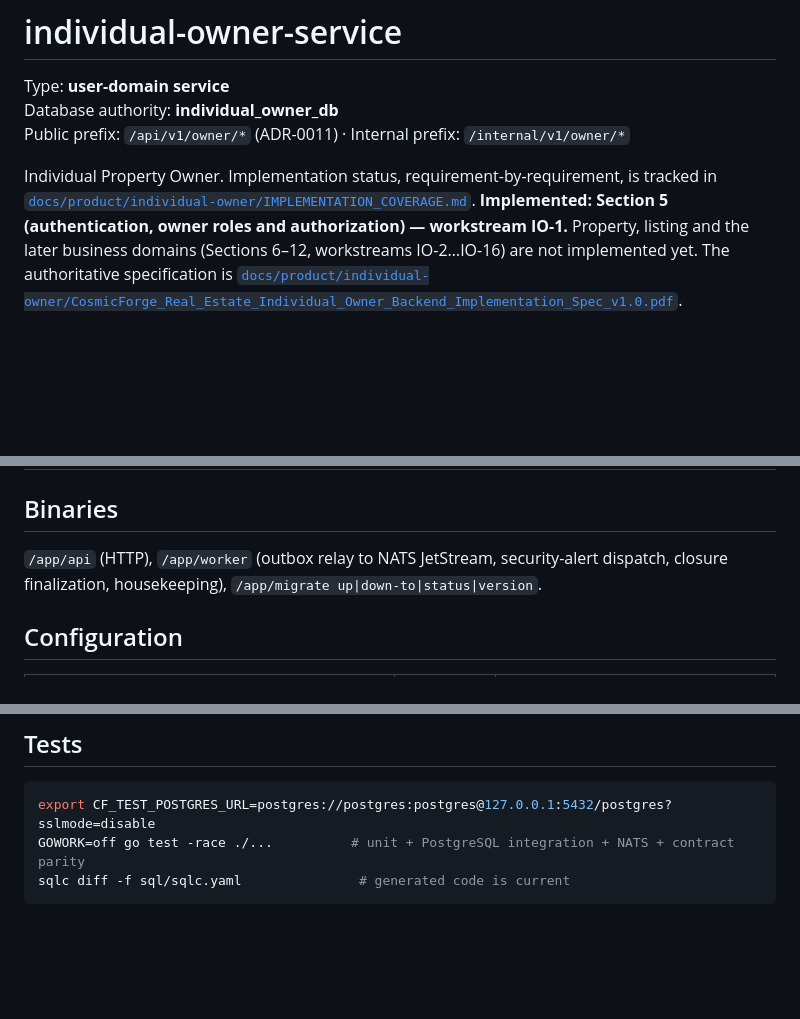
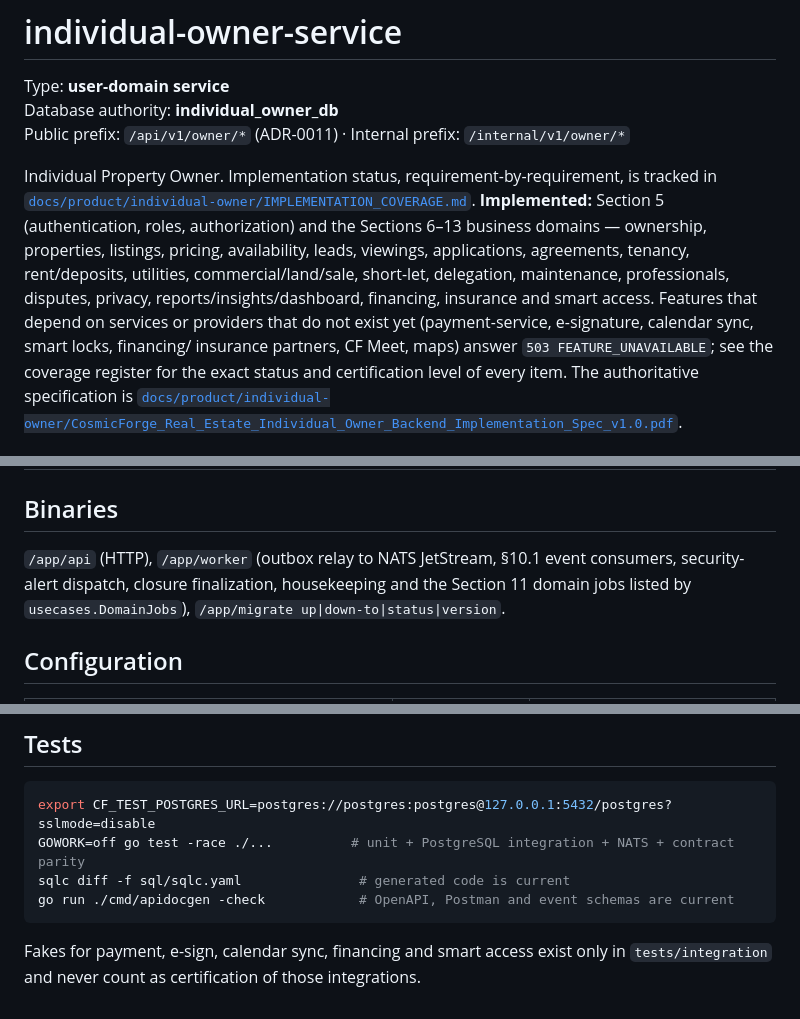
Before and after one commit to CosmicforgeHealthnet/cosmicforge-realestate, a Markdown page: services/individual-owner-service/README.md, 3 parts joined by grey strips. Drawn GitHub-style; blank space fills up the shorter version.

````diff
--- a/services/individual-owner-service/README.md
+++ b/services/individual-owner-service/README.md
@@ -6,8 +6,13 @@ Public prefix: `/api/v1/owner/*` (ADR-0011) · Internal prefix: `/internal/v1/ow
 
 Individual Property Owner. Implementation status, requirement-by-requirement, is tracked in
 [`docs/product/individual-owner/IMPLEMENTATION_COVERAGE.md`](../../docs/product/individual-owner/IMPLEMENTATION_COVERAGE.md).
-**Implemented: Section 5 (authentication, owner roles and authorization) — workstream IO-1.** Property,
-listing and the later business domains (Sections 6–12, workstreams IO-2…IO-16) are not implemented yet.
+**Implemented:** Section 5 (authentication, roles, authorization) and the Sections 6–13 business domains —
+ownership, properties, listings, pricing, availability, leads, viewings, applications, agreements, tenancy,
+rent/deposits, utilities, commercial/land/sale, short-let, delegation, maintenance, professionals, disputes,
+privacy, reports/insights/dashboard, financing, insurance and smart access. Features that depend on services
+or providers that do not exist yet (payment-service, e-signature, calendar sync, smart locks, financing/
+insurance partners, CF Meet, maps) answer `503 FEATURE_UNAVAILABLE`; see the coverage register for the
+exact status and certification level of every item.
 The authoritative specification is
 [`docs/product/individual-owner/CosmicForge_Real_Estate_Individual_Owner_Backend_Implementation_Spec_v1.0.pdf`](../../docs/product/individual-owner/CosmicForge_Real_Estate_Individual_Owner_Backend_Implementation_Spec_v1.0.pdf).
 
@@ -33,8 +38,9 @@ microservice. Reusable primitives come from `shared/go` (`auth`, `jwt`, `passwor
 
 ## Binaries
 
-`/app/api` (HTTP), `/app/worker` (outbox relay to NATS JetStream, security-alert dispatch, closure
-finalization, housekeeping), `/app/migrate up|down-to|status|version`.
+`/app/api` (HTTP), `/app/worker` (outbox relay to NATS JetStream, §10.1 event consumers, security-alert
+dispatch, closure finalization, housekeeping and the Section 11 domain jobs listed by
+`usecases.DomainJobs`), `/app/migrate up|down-to|status|version`.
 
 ## Configuration
 
@@ -67,4 +95,8 @@ finalization, housekeeping), `/app/migrate up|down-to|status|version`.
 export CF_TEST_POSTGRES_URL=postgres://postgres:postgres@127.0.0.1:5432/postgres?sslmode=disable
 GOWORK=off go test -race ./...          # unit + PostgreSQL integration + NATS + contract parity
 sqlc diff -f sql/sqlc.yaml               # generated code is current
+go run ./cmd/apidocgen -check            # OpenAPI, Postman and event schemas are current
 ```
+
+Fakes for payment, e-sign, calendar sync, financing and smart access exist only in
+`tests/integration` and never count as certification of those integrations.
````
Also changed, not shown: other parts of services/individual-owner-service/README.md (+22 -0 lines), 1 other file.
